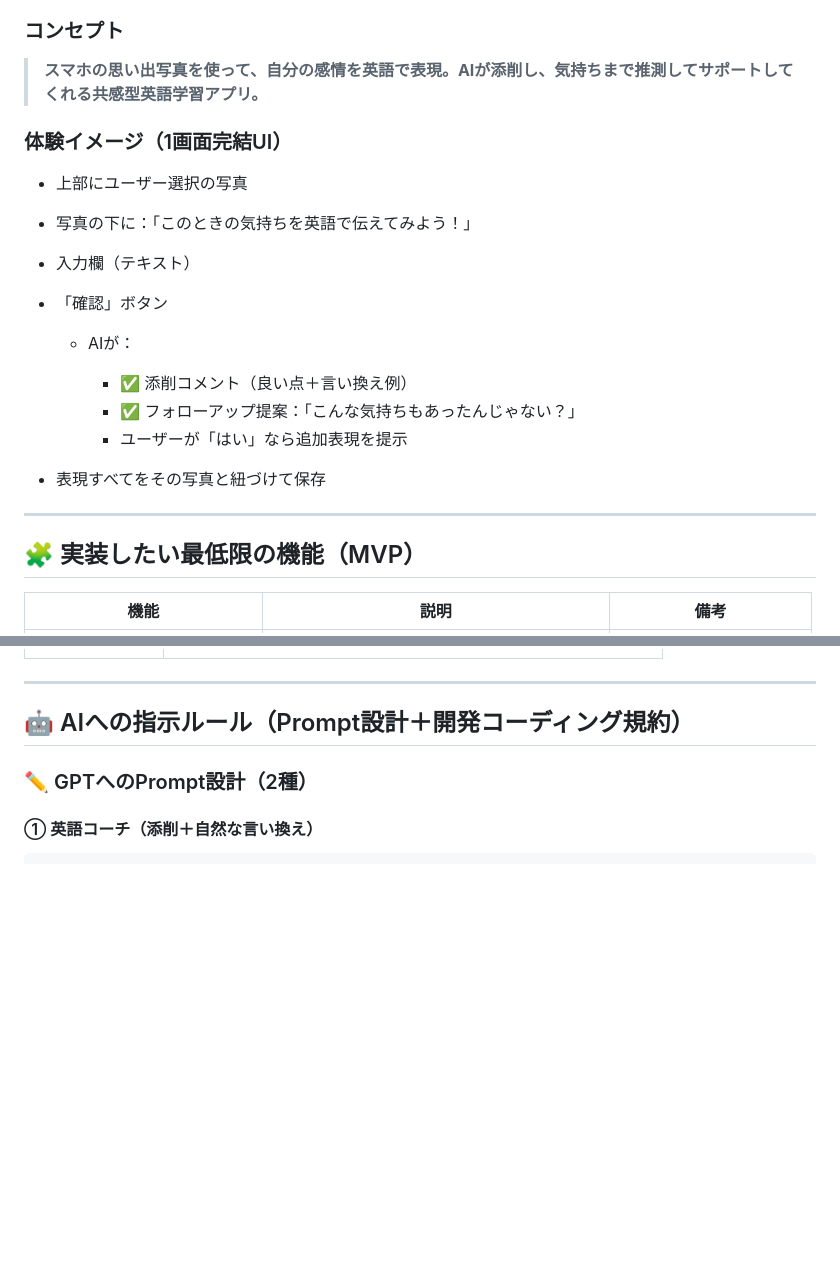
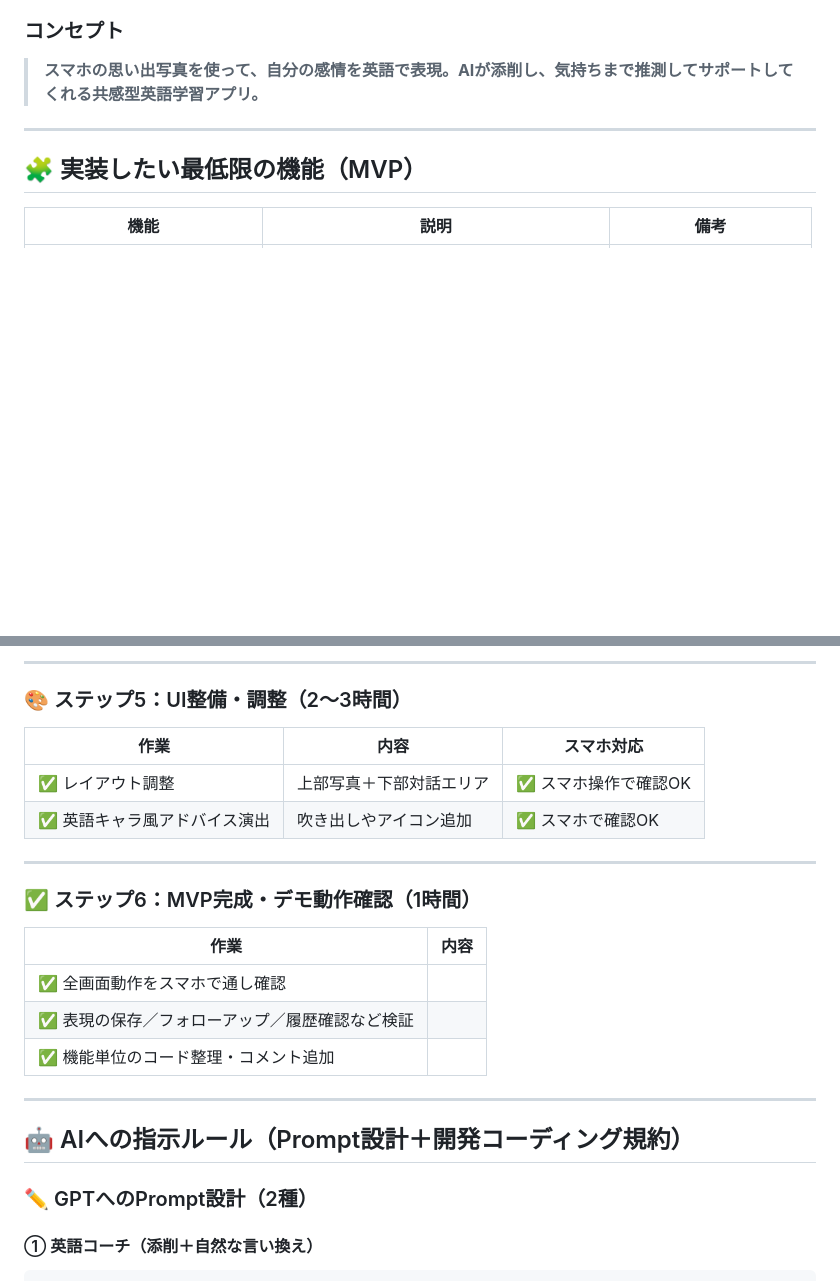
Before and after one commit to stuart-o-1108/TalkMemory, a Markdown page: README.md, 2 parts joined by grey strips. GitHub-like rendering; blank space fills up the shorter version.

```diff
--- a/README.md
+++ b/README.md
@@ -4,20 +4,6 @@
 ### コンセプト
 
 > **スマホの思い出写真を使って、自分の感情を英語で表現。AIが添削し、気持ちまで推測してサポートしてくれる共感型英語学習アプリ。**
-
-### 体験イメージ（1画面完結UI）
-
-* 上部にユーザー選択の写真
-* 写真の下に：「このときの気持ちを英語で伝えてみよう！」
-* 入力欄（テキスト）
-* 「確認」ボタン
-
-  * AIが：
-
-    * ✅ 添削コメント（良い点＋言い換え例）
-    * ✅ フォローアップ提案：「こんな気持ちもあったんじゃない？」
-    * ユーザーが「はい」なら追加表現を提示
-* 表現すべてをその写真と紐づけて保存
 
 ---
 
@@ -51,3 +92,21 @@
+---
+
+### 🎨 ステップ5：UI整備・調整（2〜3時間）
+
+| 作業                    | 内容                         | スマホ対応                |
+|-------------------------|------------------------------|---------------------------|
+| ✅ レイアウト調整        | 上部写真＋下部対話エリア     | ✅ スマホ操作で確認OK      |
+| ✅ 英語キャラ風アドバイス演出 | 吹き出しやアイコン追加    | ✅ スマホで確認OK          |
+
+---
+
+### ✅ ステップ6：MVP完成・デモ動作確認（1時間）
+
+| 作業                             | 内容                                    |
+|----------------------------------|-----------------------------------------|
+| ✅ 全画面動作をスマホで通し確認   |                                         |
+| ✅ 表現の保存／フォローアップ／履歴確認など検証 |                        |
+| ✅ 機能単位のコード整理・コメント追加 |                             |
 
 ---
 
```
Also changed, not shown: other parts of README.md (+55 -0 lines).
